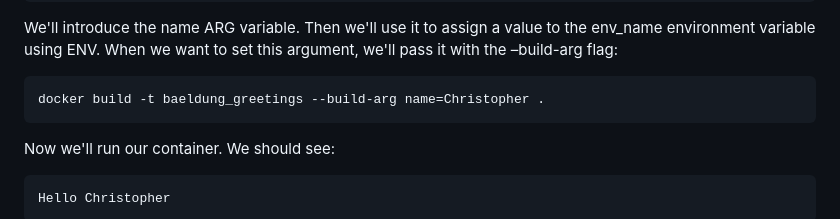
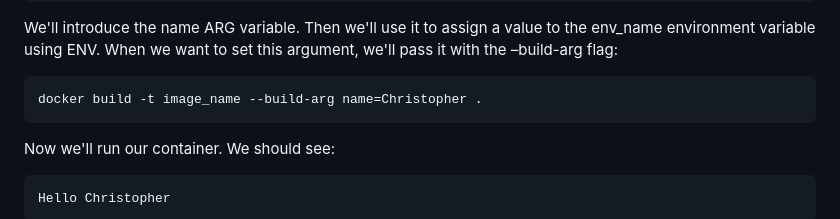
Before and after one commit to chrislevn/dockerfile-practices, a Markdown page: README.md, the part around the change. GitHub-like rendering.

````diff
--- a/README.md
+++ b/README.md
@@ -611,7 +611,7 @@ We'll introduce the name ARG variable. Then we'll use it to assign a value to th
 When we want to set this argument, we'll pass it with the –build-arg flag:
 
 ```console
-docker build -t baeldung_greetings --build-arg name=Christopher .
+docker build -t image_name --build-arg name=Christopher .
 ```
 
 Now we'll run our container. We should see:
````
